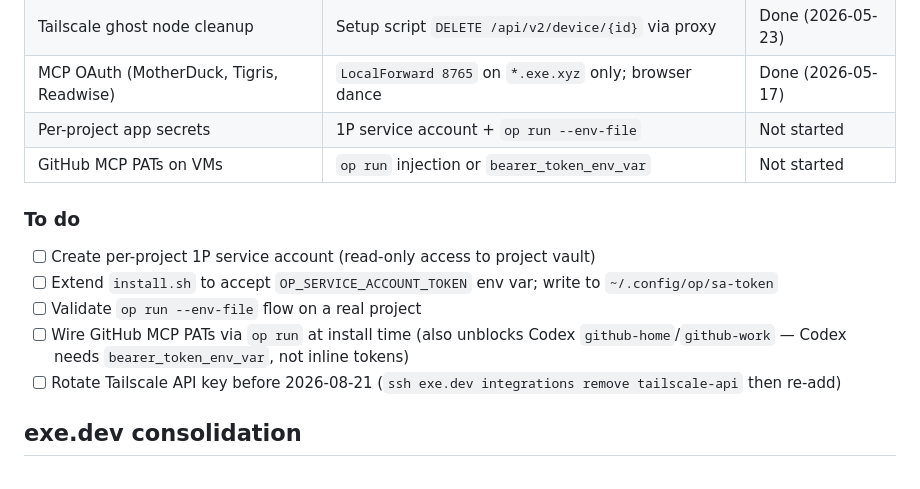
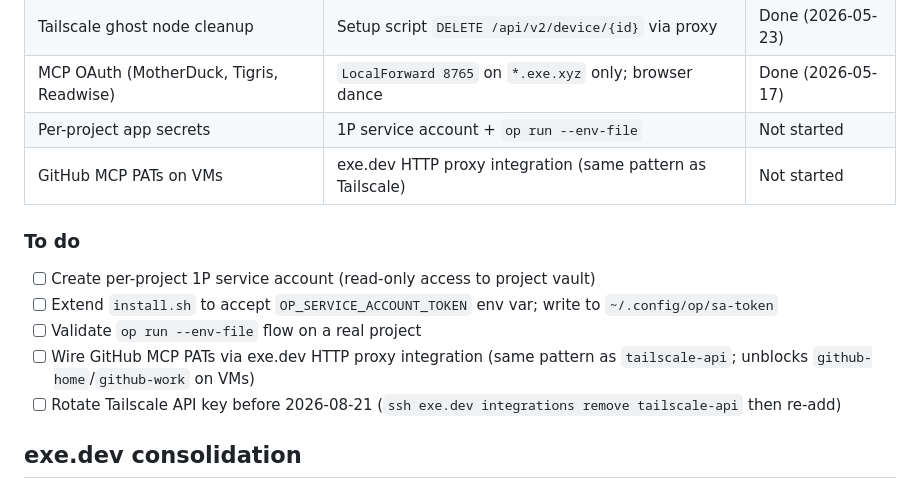
Before and after one commit to kylelundstedt/dotfiles, a Markdown page: TODO.md, the part around the change. Drawn GitHub-style.

Commit message:
TODO: GitHub MCP PATs via HTTP proxy integration, not op run

```diff
--- a/TODO.md
+++ b/TODO.md
@@ -16,14 +16,14 @@ Strategy: no plaintext secrets on VM disk. Each secret uses the narrowest delive
 | Tailscale ghost node cleanup             | Setup script `DELETE /api/v2/device/{id}` via proxy         | Done (2026-05-23) |
 | MCP OAuth (MotherDuck, Tigris, Readwise) | `LocalForward 8765` on `*.exe.xyz` only; browser dance      | Done (2026-05-17) |
 | Per-project app secrets                  | 1P service account + `op run --env-file`                    | Not started       |
-| GitHub MCP PATs on VMs                   | `op run` injection or `bearer_token_env_var`                | Not started       |
+| GitHub MCP PATs on VMs                   | exe.dev HTTP proxy integration (same pattern as Tailscale)  | Not started       |
 
 ### To do
 
 - [ ] Create per-project 1P service account (read-only access to project vault)
 - [ ] Extend `install.sh` to accept `OP_SERVICE_ACCOUNT_TOKEN` env var; write to `~/.config/op/sa-token`
 - [ ] Validate `op run --env-file` flow on a real project
-- [ ] Wire GitHub MCP PATs via `op run` at install time (also unblocks Codex `github-home`/`github-work` — Codex needs `bearer_token_env_var`, not inline tokens)
+- [ ] Wire GitHub MCP PATs via exe.dev HTTP proxy integration (same pattern as `tailscale-api`; unblocks `github-home`/`github-work` on VMs)
 - [ ] Rotate Tailscale API key before 2026-08-21 (`ssh exe.dev integrations remove tailscale-api` then re-add)
 
 ## exe.dev consolidation
```
